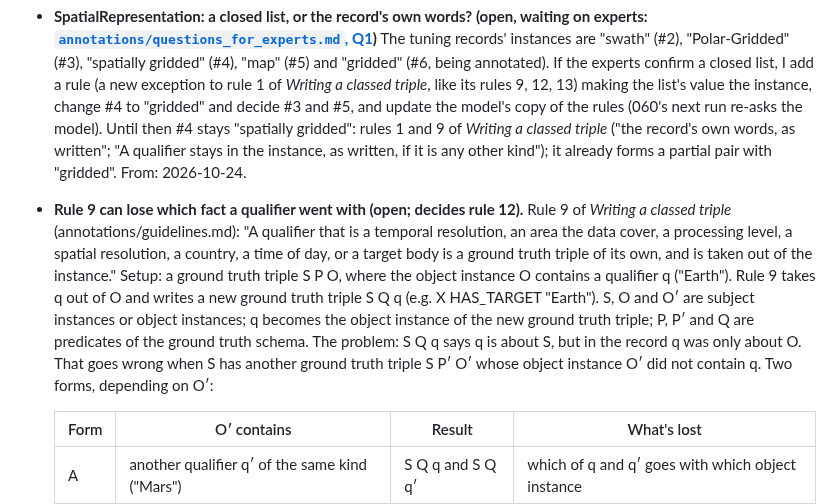
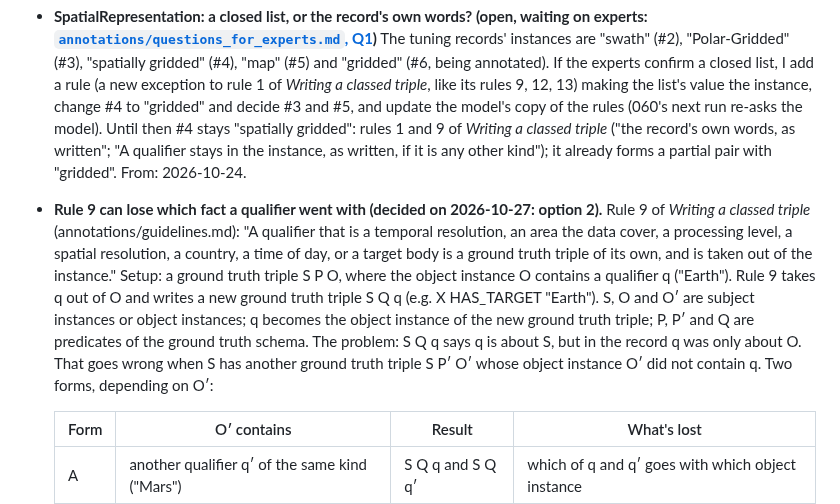
Before and after one commit to iulia-iordanescu/datanasagov_KG_proj, a Markdown page: docs/improvements.md, the part around one of its changes. Drawn GitHub-style.

```diff
--- a/docs/improvements.md
+++ b/docs/improvements.md
@@ -51,7 +51,7 @@ The changes to make to the pipeline itself: what to change, why, and where the i
 - **A drafted record cut off at the answer length limit, what remains:** draft record d5477563-0415-4e65-ab7c-d4bc9ed809e5 (pool position 7) again with the default `--thinking low`, to check it now fits (the cause and the guards added: [`findings.md`](findings.md#2026-10-21--step-050--why-a-drafted-answer-was-cut-off), 2026-10-21; [`running_on_nasa_laptop.md`](running_on_nasa_laptop.md), section 5). Then the thinking cap's trade-off: less thinking may make the answers worse, and I haven't measured it. To test it: run the same records with `--thinking low`, `medium`, and `high` (or `model_default` with a higher `MAX_ANSWER_TOKENS`) and compare 070's scores; each report records the setting used. From: 2026-10-21; 2026-10-22.
 - **Mission or spacecraft, when they share a name (open; to settle with more records):** NASA often gives a mission and its spacecraft the same name (Dawn, Rosetta, Aqua), and a record may name it without saying which. In record #5 (pool position 5), the title "DAWN GRAND MAP VESTA FAST NEUTRON RESIDUAL V1.0" names Dawn only as the first word. Planetary (PDS) titles follow NASA's [PDS3 Standards Reference, Chapter 6](https://pds.nasa.gov/datastandards/pds3/standards/sr/Chapter06.pdf), which builds a dataset's name from up to seven components, starting with the instrument host: the platform carrying the instrument, usually a spacecraft. So the first word is a good clue for the Spacecraft entity class, as with record #1's "ROSETTA-ORBITER". Its limits: the instrument host can also be a ground observatory or an observing campaign; the order of the other components isn't reliable (record #5's title puts the instrument before the target); and Earth-science titles follow other conventions. So it is a clue for the annotator's choice of entity class, not a rule. The graph side (keep same-named Mission and Spacecraft nodes apart) is in step 080's item on joining instances. From: 2026-10-22.
 - **SpatialRepresentation: a closed list, or the record's own words? (open, waiting on experts: [`annotations/questions_for_experts.md`, Q1](../annotations/questions_for_experts.md#q1-should-spatialrepresentation-be-a-closed-list))** The tuning records' instances are "swath" (#2), "Polar-Gridded" (#3), "spatially gridded" (#4), "map" (#5) and "gridded" (#6, being annotated). If the experts confirm a closed list, I add a rule (a new exception to rule 1 of *Writing a classed triple*, like its rules 9, 12, 13) making the list's value the instance, change #4 to "gridded" and decide #3 and #5, and update the model's copy of the rules (060's next run re-asks the model). Until then #4 stays "spatially gridded": rules 1 and 9 of *Writing a classed triple* ("the record's own words, as written"; "A qualifier stays in the instance, as written, if it is any other kind"); it already forms a partial pair with "gridded". From: 2026-10-24.
-- **Rule 9 can lose which fact a qualifier went with (open; decides rule 12).** Rule 9 of *Writing a classed triple* (annotations/guidelines.md): "A qualifier that is a temporal resolution, an area the data cover, a processing level, a spatial resolution, a country, a time of day, or a target body is a ground truth triple of its own, and is taken out of the instance." Setup: a ground truth triple S P O, where the object instance O contains a qualifier q ("Earth"). Rule 9 takes q out of O and writes a new ground truth triple S Q q (e.g. X HAS_TARGET "Earth"). S, O and O′ are subject instances or object instances; q becomes the object instance of the new ground truth triple; P, P′ and Q are predicates of the ground truth schema. The problem: S Q q says q is about S, but in the record q was only about O. That goes wrong when S has another ground truth triple S P′ O′ whose object instance O′ did not contain q. Two forms, depending on O′:
+- **Rule 9 can lose which fact a qualifier went with (decided on 2026-10-27: option 2).** Rule 9 of *Writing a classed triple* (annotations/guidelines.md): "A qualifier that is a temporal resolution, an area the data cover, a processing level, a spatial resolution, a country, a time of day, or a target body is a ground truth triple of its own, and is taken out of the instance." Setup: a ground truth triple S P O, where the object instance O contains a qualifier q ("Earth"). Rule 9 takes q out of O and writes a new ground truth triple S Q q (e.g. X HAS_TARGET "Earth"). S, O and O′ are subject instances or object instances; q becomes the object instance of the new ground truth triple; P, P′ and Q are predicates of the ground truth schema. The problem: S Q q says q is about S, but in the record q was only about O. That goes wrong when S has another ground truth triple S P′ O′ whose object instance O′ did not contain q. Two forms, depending on O′:
 
   | Form | O′ contains | Result | What's lost |
   |---|---|---|---|
```
Also changed, not shown: other parts of docs/improvements.md (+2 -2 lines), 060_extract/060_extract.md (+1 -1 lines).
